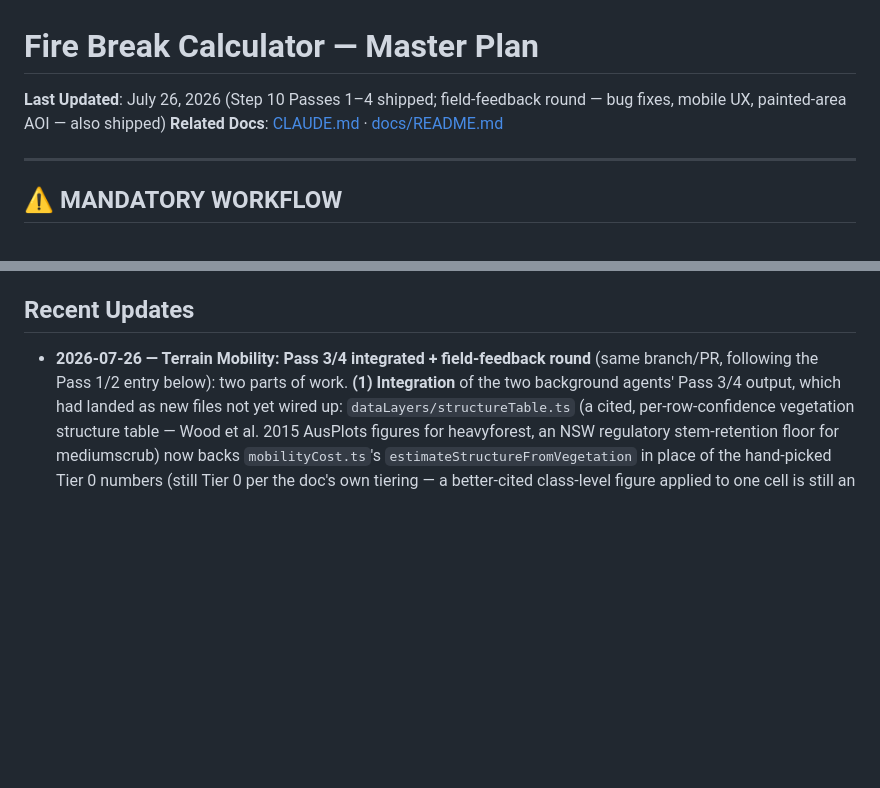
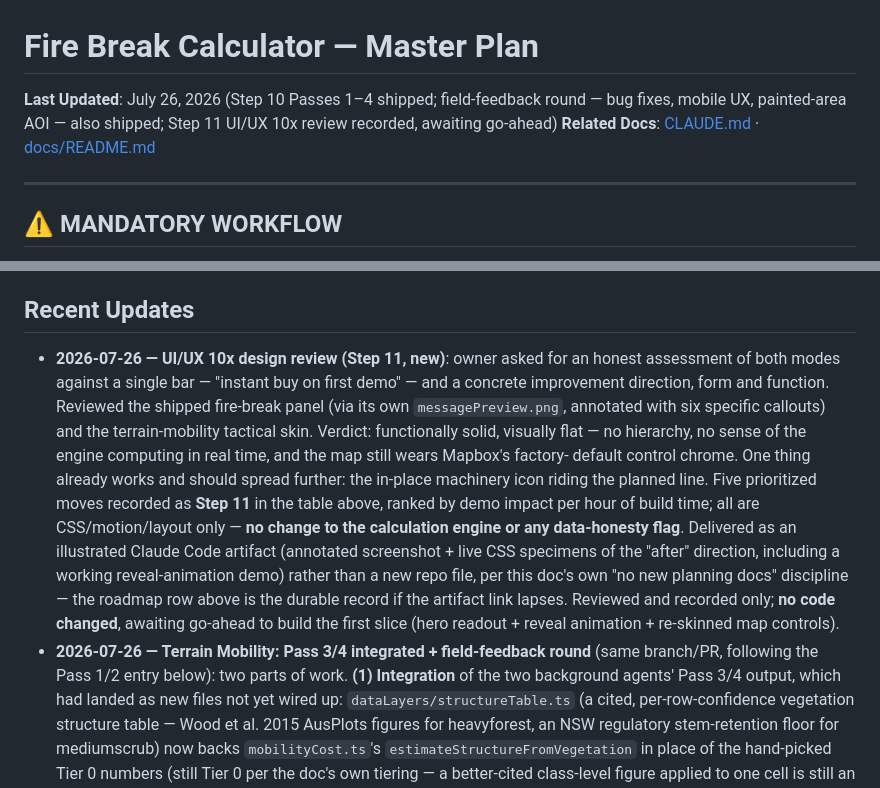
Before and after one commit to richardthorek/fireBreakCalculator, a Markdown page: master_plan.md, 2 parts joined by grey strips. Rendered like a GitHub page; blank space fills up the shorter version.

Commit message:
Record UI/UX 10x design review as Step 11 in the roadmap
Reviewed both modes against "instant buy on first demo" and recorded
five prioritized, non-engine-touching moves (real-time reveal
animation, hero readout, re-skinned map chrome, shared type/confidence
discipline across modes, mobile floating controls extended to
fire-break mode). Review only — no code changed yet; recorded per this
doc's own planning-lives-here discipline rather than as a new file.

Co-Authored-By: Claude Sonnet 5 <noreply@anthropic.com>
Claude-Session: https://claude.ai/code/session_01XhNSsPeJUDKtgNQrXzjKuo

```diff
--- a/master_plan.md
+++ b/master_plan.md
@@ -1,6 +1,6 @@
 # Fire Break Calculator — Master Plan
 
-**Last Updated**: July 26, 2026 (Step 10 Passes 1–4 shipped; field-feedback round — bug fixes, mobile UX, painted-area AOI — also shipped)
+**Last Updated**: July 26, 2026 (Step 10 Passes 1–4 shipped; field-feedback round — bug fixes, mobile UX, painted-area AOI — also shipped; Step 11 UI/UX 10x review recorded, awaiting go-ahead)
 **Related Docs**: [CLAUDE.md](CLAUDE.md) · [docs/README.md](docs/README.md)
 
 ---
@@ -58,6 +60,24 @@ Gates: `npm run build` (webapp, strict TS), `npm run test:unit` (api) — both i
 
 ## Recent Updates
 
+- **2026-07-26 — UI/UX 10x design review (Step 11, new)**: owner asked for an
+  honest assessment of both modes against a single bar — "instant buy on first
+  demo" — and a concrete improvement direction, form and function. Reviewed
+  the shipped fire-break panel (via its own `messagePreview.png`, annotated
+  with six specific callouts) and the terrain-mobility tactical skin.
+  Verdict: functionally solid, visually flat — no hierarchy, no sense of the
+  engine computing in real time, and the map still wears Mapbox's factory-
+  default control chrome. One thing already works and should spread further:
+  the in-place machinery icon riding the planned line. Five prioritized moves
+  recorded as **Step 11** in the table above, ranked by demo impact per hour
+  of build time; all are CSS/motion/layout only — **no change to the
+  calculation engine or any data-honesty flag**. Delivered as an illustrated
+  Claude Code artifact (annotated screenshot + live CSS specimens of the
+  "after" direction, including a working reveal-animation demo) rather than a
+  new repo file, per this doc's own "no new planning docs" discipline — the
+  roadmap row above is the durable record if the artifact link lapses.
+  Reviewed and recorded only; **no code changed**, awaiting go-ahead to build
+  the first slice (hero readout + reveal animation + re-skinned map controls).
 - **2026-07-26 — Terrain Mobility: Pass 3/4 integrated + field-feedback round**
   (same branch/PR, following the Pass 1/2 entry below): two parts of work.
   **(1) Integration** of the two background agents' Pass 3/4 output, which had
```
Also changed, not shown: other parts of master_plan.md (+2 -0 lines).
